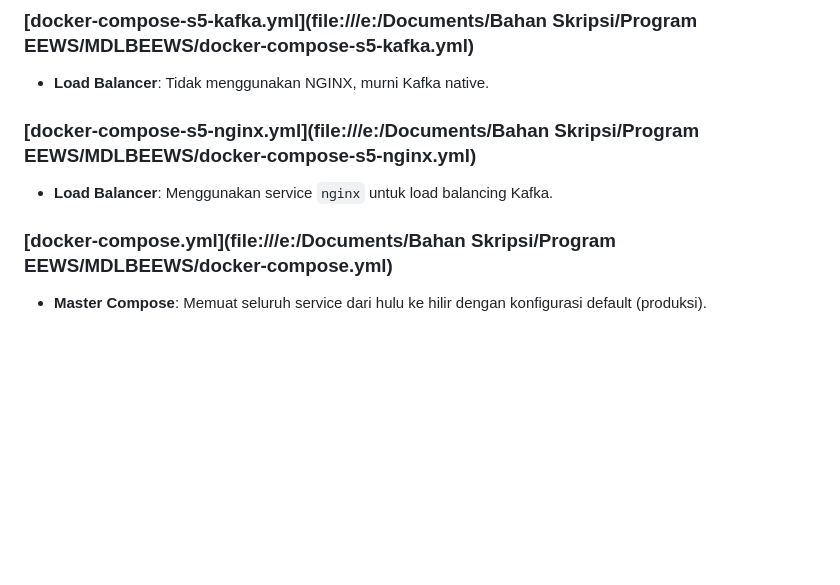
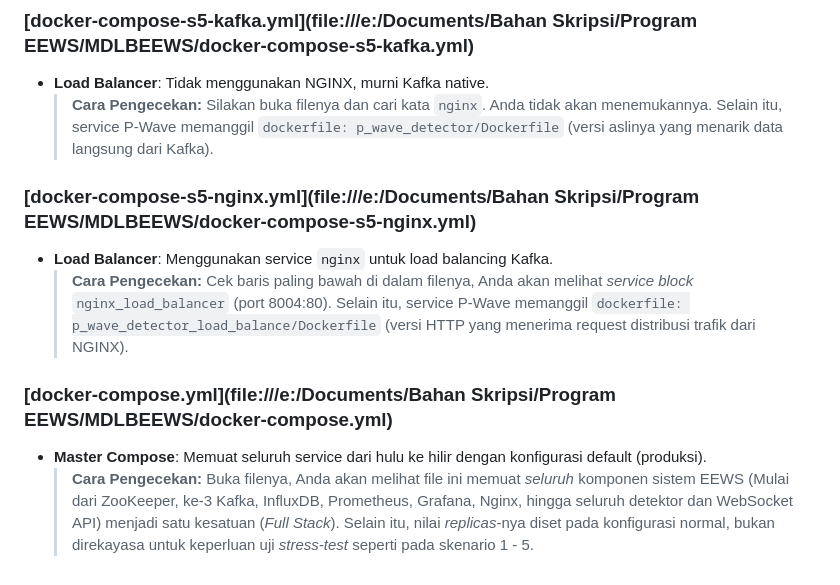
Before and after one commit to mohamadsolkhannawawi/MDLBEEWS-V3, a Markdown page: config_verification.md, the part around the change. GitHub-like rendering; blank space fills up the shorter version.

Commit message:
docs: add verification instructions for s5 load balancer and master compose

```diff
--- a/config_verification.md
+++ b/config_verification.md
@@ -75,9 +75,12 @@ Dokumen ini menguraikan letak spesifik (ciri khas) dari masing-masing file konfi
 
 ### [docker-compose-s5-kafka.yml](file:///e:/Documents/Bahan Skripsi/Program EEWS/MDLBEEWS/docker-compose-s5-kafka.yml)
 - **Load Balancer**: Tidak menggunakan NGINX, murni Kafka native.
+  > **Cara Pengecekan:** Silakan buka filenya dan cari kata `nginx`. Anda tidak akan menemukannya. Selain itu, service P-Wave memanggil `dockerfile: p_wave_detector/Dockerfile` (versi aslinya yang menarik data langsung dari Kafka).
 
 ### [docker-compose-s5-nginx.yml](file:///e:/Documents/Bahan Skripsi/Program EEWS/MDLBEEWS/docker-compose-s5-nginx.yml)
 - **Load Balancer**: Menggunakan service `nginx` untuk load balancing Kafka.
+  > **Cara Pengecekan:** Cek baris paling bawah di dalam filenya, Anda akan melihat *service block* `nginx_load_balancer` (port 8004:80). Selain itu, service P-Wave memanggil `dockerfile: p_wave_detector_load_balance/Dockerfile` (versi HTTP yang menerima request distribusi trafik dari NGINX).
 
 ### [docker-compose.yml](file:///e:/Documents/Bahan Skripsi/Program EEWS/MDLBEEWS/docker-compose.yml)
 - **Master Compose**: Memuat seluruh service dari hulu ke hilir dengan konfigurasi default (produksi).
+  > **Cara Pengecekan:** Buka filenya, Anda akan melihat file ini memuat *seluruh* komponen sistem EEWS (Mulai dari ZooKeeper, ke-3 Kafka, InfluxDB, Prometheus, Grafana, Nginx, hingga seluruh detektor dan WebSocket API) menjadi satu kesatuan (*Full Stack*). Selain itu, nilai *replicas*-nya diset pada konfigurasi normal, bukan direkayasa untuk keperluan uji *stress-test* seperti pada skenario 1 - 5.
```
